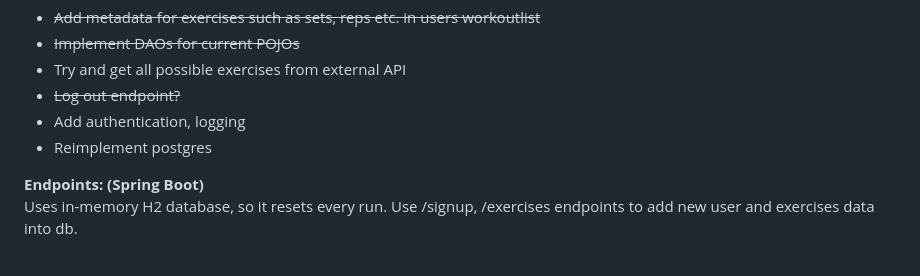
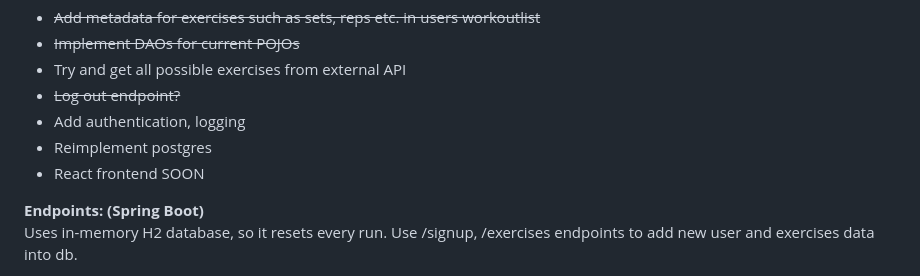
Before and after one commit to alrey-91/workoutbuilder, a Markdown page: README.md, the part around the change. Drawn GitHub-style.

Commit message:
public
Added note about upcoming React frontend.

```diff
--- a/README.md
+++ b/README.md
@@ -47,6 +47,7 @@ TODO:
 * ~~Log out endpoint?~~
 * Add authentication, logging
 * Reimplement postgres
+* React frontend SOON
 
 **Endpoints: (Spring Boot)**
 Uses in-memory H2 database, so it resets every run. Use /signup, /exercises endpoints to add new user and exercises data into db.
```
